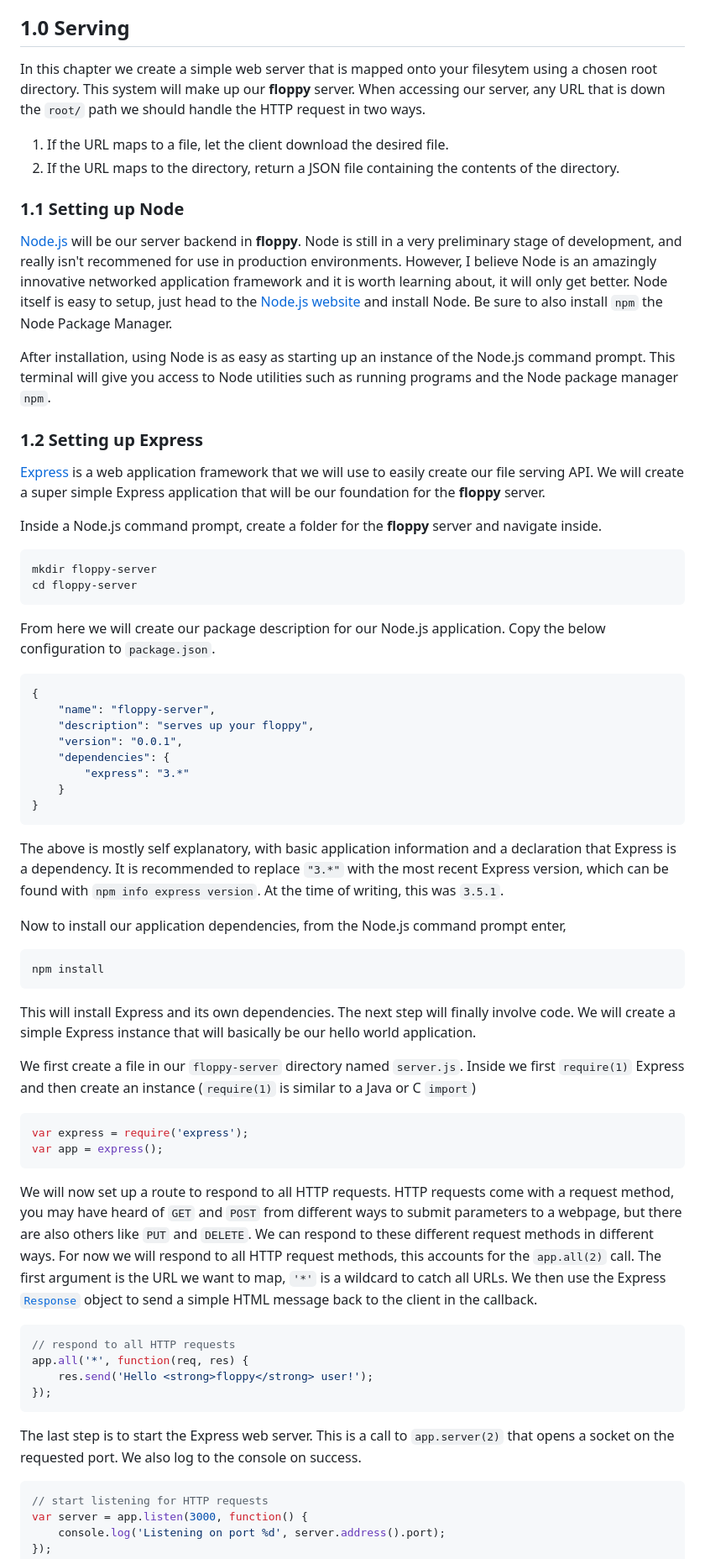
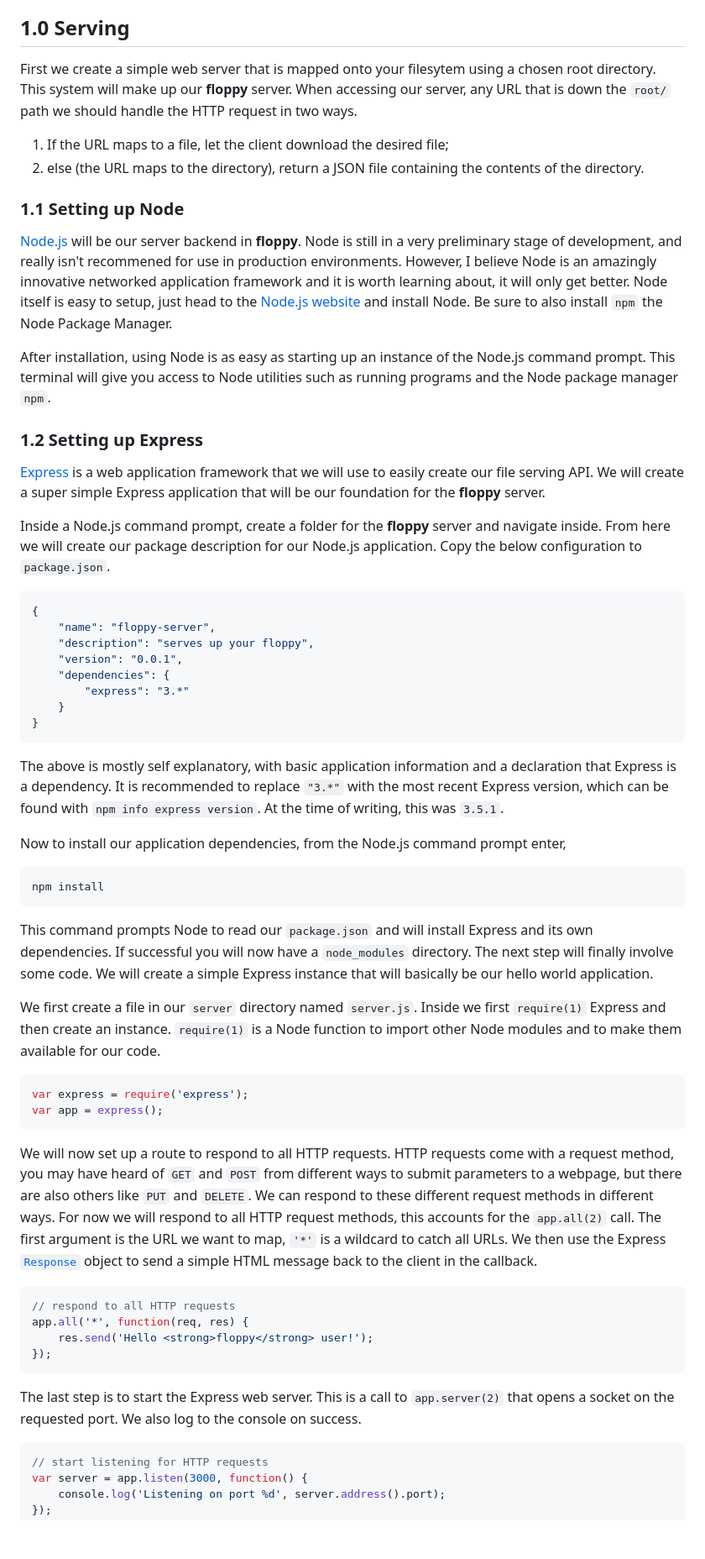
Before and after one commit to colinbrownec/floppy, a Markdown page: README.md, the part around the change printed below. Shown: that part at 84% size. Drawn GitHub-style; blank space fills up the shorter version.

````diff
--- a/README.md
+++ b/README.md
@@ -16,23 +19,26 @@ floppy
 
 ## 1.0 Serving
-In this chapter we create a simple web server that is mapped onto your filesytem using a chosen root directory. This system will make up our **floppy** server. When accessing our server, any URL that is down the `root/` path we should handle the HTTP request in two ways.
+First we create a simple web server that is mapped onto your filesytem using a chosen root directory.
+This system will make up our **floppy** server. When accessing our server, any URL that is down the `root/` path we should handle the HTTP request in two ways.
 
-1. If the URL maps to a file, let the client download the desired file.
-2. If the URL maps to the directory, return a JSON file containing the contents of the directory.
+1. If the URL maps to a file, let the client download the desired file;
+2. else (the URL maps to the directory), return a JSON file containing the contents of the directory.
 
 ### 1.1 Setting up Node
-[Node.js](http://nodejs.org) will be our server backend in **floppy**. Node is still in a very preliminary stage of development, and really isn't recommened for use in production environments. However, I believe Node is an amazingly innovative networked application framework and it is worth learning about, it will only get better. Node itself is easy to setup, just head to the [Node.js website](http://nodejs.org) and install Node. Be sure to also install `npm` the Node Package Manager.
+[Node.js](http://nodejs.org) will be our server backend in **floppy**.
+Node is still in a very preliminary stage of development, and really isn't recommened for use in production environments.
+However, I believe Node is an amazingly innovative networked application framework and it is worth learning about, it will only get better.
+Node itself is easy to setup, just head to the [Node.js website](http://nodejs.org) and install Node.
+Be sure to also install `npm` the Node Package Manager.
 
-After installation, using Node is as easy as starting up an instance of the Node.js command prompt. This terminal will give you access to Node utilities such as running programs and the Node package manager `npm`.
+After installation, using Node is as easy as starting up an instance of the Node.js command prompt.
+This terminal will give you access to Node utilities such as running programs and the Node package manager `npm`.
 
 ### 1.2 Setting up Express
-[Express](http://expressjs.com) is a web application framework that we will use to easily create our file serving API. We will create a super simple Express application that will be our foundation for the **floppy** server.
+[Express](http://expressjs.com) is a web application framework that we will use to easily create our file serving API.
+We will create a super simple Express application that will be our foundation for the **floppy** server.
 
 Inside a Node.js command prompt, create a folder for the **floppy** server and navigate inside.
-```shell
-mkdir floppy-server
-cd floppy-server
-```
 From here we will create our package description for our Node.js application. Copy the below configuration to `package.json`.
 ```json
 {
@@ -44,27 +50,41 @@ From here we will create our package description for our Node.js application. Co
 	}
 }
 ```
-The above is mostly self explanatory, with basic application information and a declaration that Express is a dependency. It is recommended to replace `"3.*"` with the most recent Express version, which can be found with `npm info express version`. At the time of writing, this was `3.5.1`.
+The above is mostly self explanatory, with basic application information and a declaration that Express is a dependency.
+It is recommended to replace `"3.*"` with the most recent Express version, which can be found with `npm info express version`.
+At the time of writing, this was `3.5.1`.
 
 Now to install our application dependencies, from the Node.js command prompt enter,
 ```shell
 npm install
 ```
-This will install Express and its own dependencies. The next step will finally involve code. We will create a simple Express instance that will basically be our hello world application.
+This command prompts Node to read our `package.json` and will install Express and its own dependencies.
+If successful you will now have a `node_modules` directory.
+The next step will finally involve some code.
+We will create a simple Express instance that will basically be our hello world application.
 
-We first create a file in our `floppy-server` directory named `server.js`. Inside we first `require(1)` Express and then create an instance (`require(1)` is similar to a Java or C `import`)
+We first create a file in our `server` directory named `server.js`.
+Inside we first `require(1)` Express and then create an instance.
+`require(1)` is a Node function to import other Node modules and to make them available for our code.
 ```javascript
 var express = require('express');
 var app = express();
 ```
-We will now set up a route to respond to all HTTP requests. HTTP requests come with a request method, you may have heard of `GET` and `POST` from different ways to submit parameters to a webpage, but there are also others like `PUT` and `DELETE`. We can respond to these different request methods in different ways. For now we will respond to all HTTP request methods, this accounts for the `app.all(2)` call. The first argument is the URL we want to map, `'*'` is a wildcard to catch all URLs. We then use the Express [`Response`](http://expressjs.com/3x/api.html#res) object to send a simple HTML message back to the client in the callback.
+We will now set up a route to respond to all HTTP requests.
+HTTP requests come with a request method, you may have heard of `GET` and `POST` from different ways to submit parameters to a webpage, but there are also others like `PUT` and `DELETE`.
+We can respond to these different request methods in different ways.
+For now we will respond to all HTTP request methods, this accounts for the `app.all(2)` call.
+The first argument is the URL we want to map, `'*'` is a wildcard to catch all URLs.
+We then use the Express [`Response`](http://expressjs.com/3x/api.html#res) object to send a simple HTML message back to the client in the callback.
 ```javascript
 // respond to all HTTP requests
 app.all('*', function(req, res) {
     res.send('Hello <strong>floppy</strong> user!');
 });
 ```
-The last step is to start the Express web server. This is a call to `app.server(2)` that opens a socket on the requested port. We also log to the console on success.
+The last step is to start the Express web server.
+This is a call to `app.server(2)` that opens a socket on the requested port.
+We also log to the console on success.
 ```javascript
 // start listening for HTTP requests
 var server = app.listen(3000, function() {
````
Also changed, not shown: other parts of README.md (+47 -20 lines), images/03.png.
